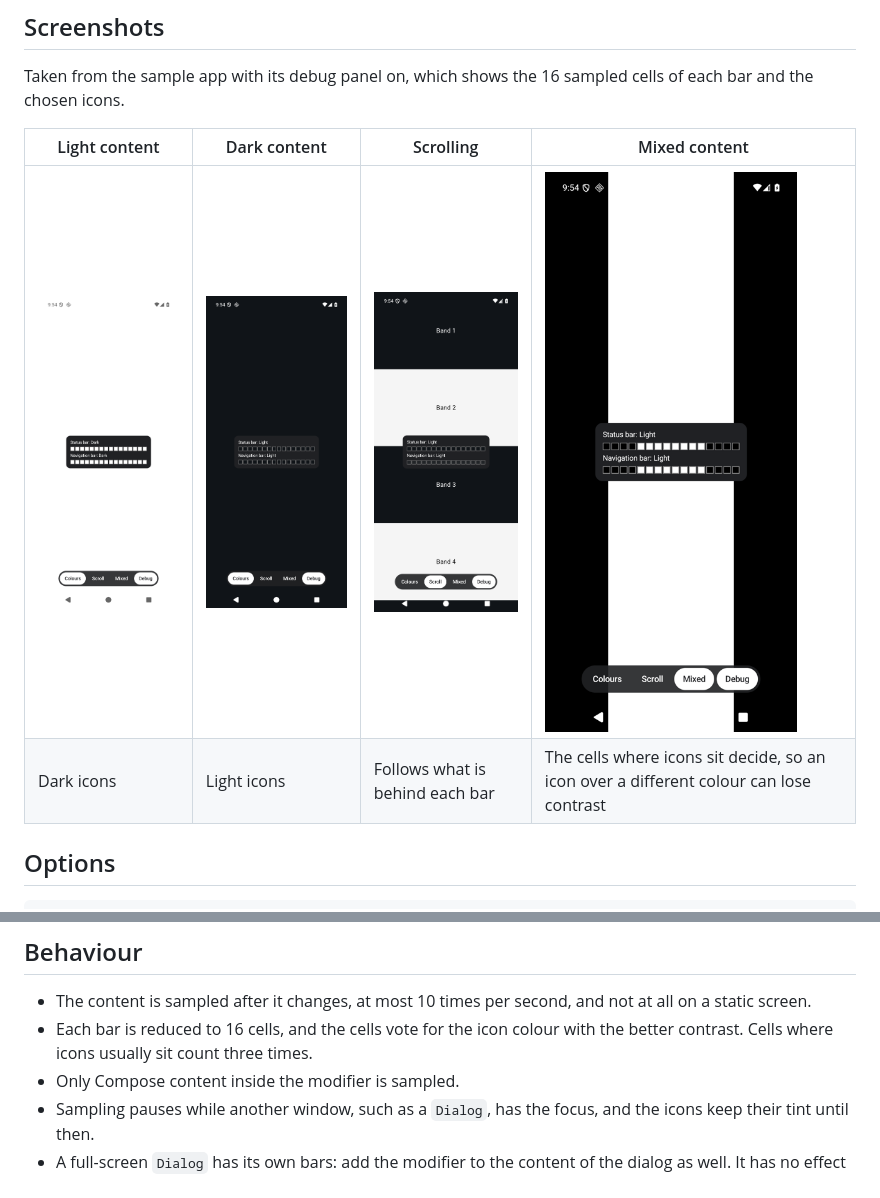
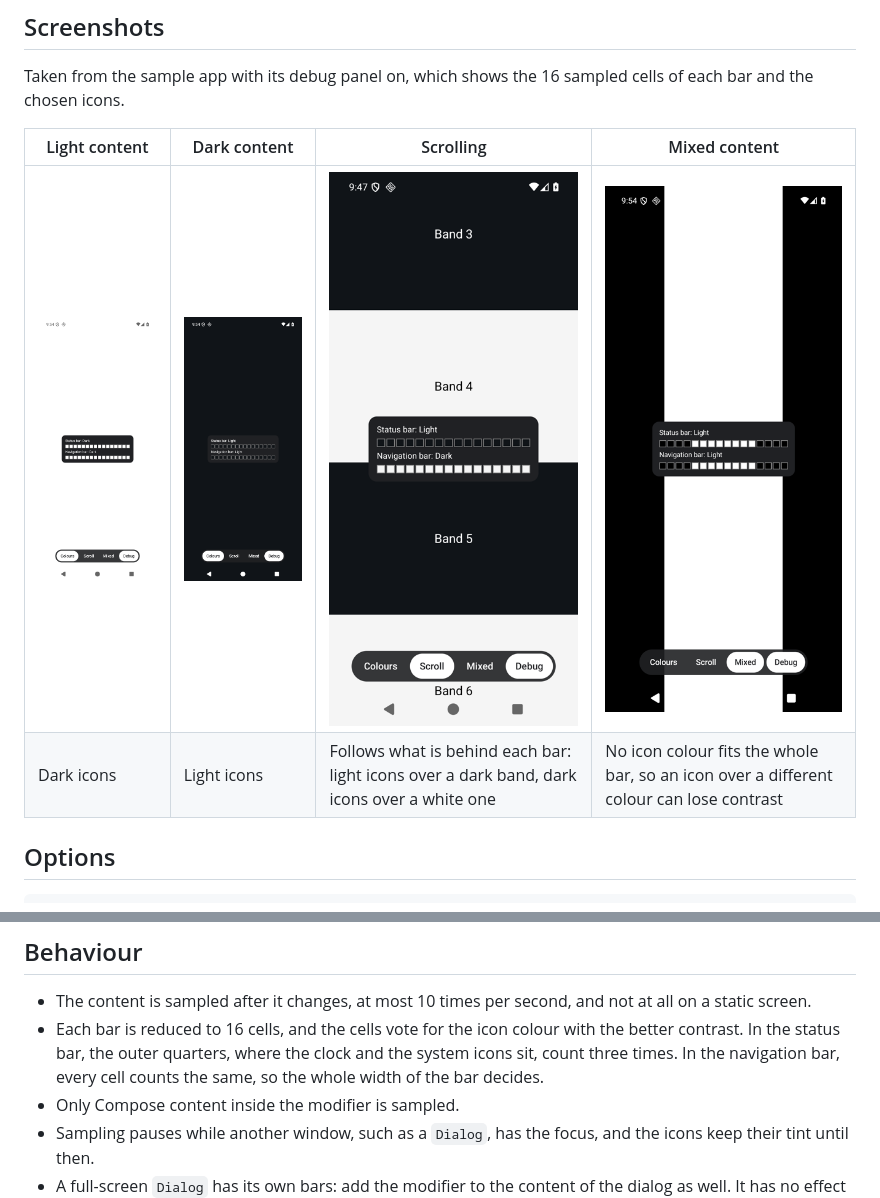
Before and after one commit to janek953/EdgeChameleon, a Markdown page: README.md, 2 parts joined by grey strips. Rendered like a GitHub page; pictures changed too: docs/images/scrolling.png.

Commit message:
Count every navigation bar cell the same and fix the scrolling screenshot

```diff
--- a/README.md
+++ b/README.md
@@ -42,7 +42,7 @@ Taken from the sample app with its debug panel on, which shows the 16 sampled ce
 | Light content | Dark content | Scrolling | Mixed content |
 |---|---|---|---|
 | ![Dark icons on a white screen](docs/images/light-content.png) | ![Light icons on a dark screen](docs/images/dark-content.png) | ![Light icons while dark bands are behind both bars](docs/images/scrolling.png) | ![Light icons on a screen with dark edges and a white middle](docs/images/mixed-content.png) |
-| Dark icons | Light icons | Follows what is behind each bar | The cells where icons sit decide, so an icon over a different colour can lose contrast |
+| Dark icons | Light icons | Follows what is behind each bar: light icons over a dark band, dark icons over a white one | No icon colour fits the whole bar, so an icon over a different colour can lose contrast |
 
 ## Options
 
@@ -64,8 +64,9 @@ Modifier.edgeChameleon(
 ## Behaviour
 
 - The content is sampled after it changes, at most 10 times per second, and not at all on a static screen.
-- Each bar is reduced to 16 cells, and the cells vote for the icon colour with the better contrast. Cells where icons
-  usually sit count three times.
+- Each bar is reduced to 16 cells, and the cells vote for the icon colour with the better contrast. In the status bar,
+  the outer quarters, where the clock and the system icons sit, count three times. In the navigation bar, every cell
+  counts the same, so the whole width of the bar decides.
 - Only Compose content inside the modifier is sampled.
 - Sampling pauses while another window, such as a `Dialog`, has the focus, and the icons keep their tint until then.
 - A full-screen `Dialog` has its own bars: add the modifier to the content of the dialog as well. It has no effect in a
```
Also changed, not shown: CHANGELOG.md (+3 -1 lines), 4 other files.
